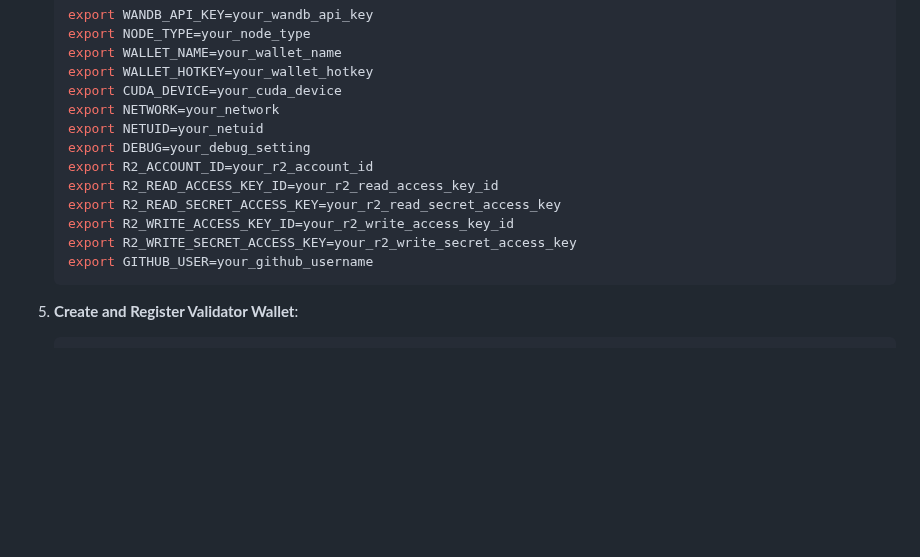
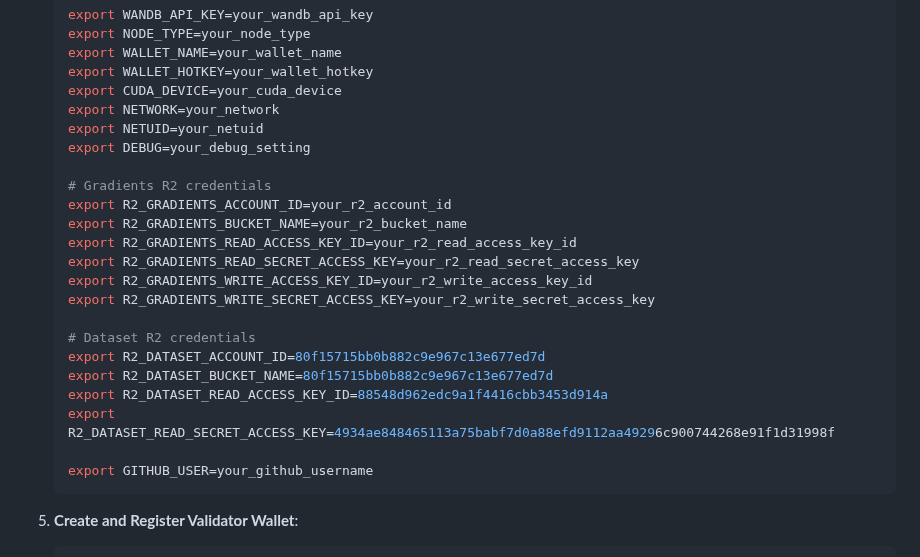
Before and after one commit to tplr-ai/templar, a Markdown page: docs/validator.md, the part around the change. Drawn GitHub-style; blank space fills up the shorter version.

````diff
--- a/docs/validator.md
+++ b/docs/validator.md
@@ -208,11 +208,21 @@ You should see a container named `templar-validator-<WALLET_HOTKEY>`.
    export NETWORK=your_network
    export NETUID=your_netuid
    export DEBUG=your_debug_setting
-   export R2_ACCOUNT_ID=your_r2_account_id
-   export R2_READ_ACCESS_KEY_ID=your_r2_read_access_key_id
-   export R2_READ_SECRET_ACCESS_KEY=your_r2_read_secret_access_key
-   export R2_WRITE_ACCESS_KEY_ID=your_r2_write_access_key_id
-   export R2_WRITE_SECRET_ACCESS_KEY=your_r2_write_secret_access_key
+
+   # Gradients R2 credentials
+   export R2_GRADIENTS_ACCOUNT_ID=your_r2_account_id
+   export R2_GRADIENTS_BUCKET_NAME=your_r2_bucket_name
+   export R2_GRADIENTS_READ_ACCESS_KEY_ID=your_r2_read_access_key_id
+   export R2_GRADIENTS_READ_SECRET_ACCESS_KEY=your_r2_read_secret_access_key
+   export R2_GRADIENTS_WRITE_ACCESS_KEY_ID=your_r2_write_access_key_id
+   export R2_GRADIENTS_WRITE_SECRET_ACCESS_KEY=your_r2_write_secret_access_key
+
+   # Dataset R2 credentials
+   export R2_DATASET_ACCOUNT_ID=80f15715bb0b882c9e967c13e677ed7d
+   export R2_DATASET_BUCKET_NAME=80f15715bb0b882c9e967c13e677ed7d
+   export R2_DATASET_READ_ACCESS_KEY_ID=88548d962edc9a1f4416cbb3453d914a
+   export R2_DATASET_READ_SECRET_ACCESS_KEY=4934ae848465113a75babf7d0a88efd9112aa49296c900744268e91f1d31998f
+
    export GITHUB_USER=your_github_username
    ```
 
````
Also changed, not shown: docs/miner.md (+15 -5 lines).
